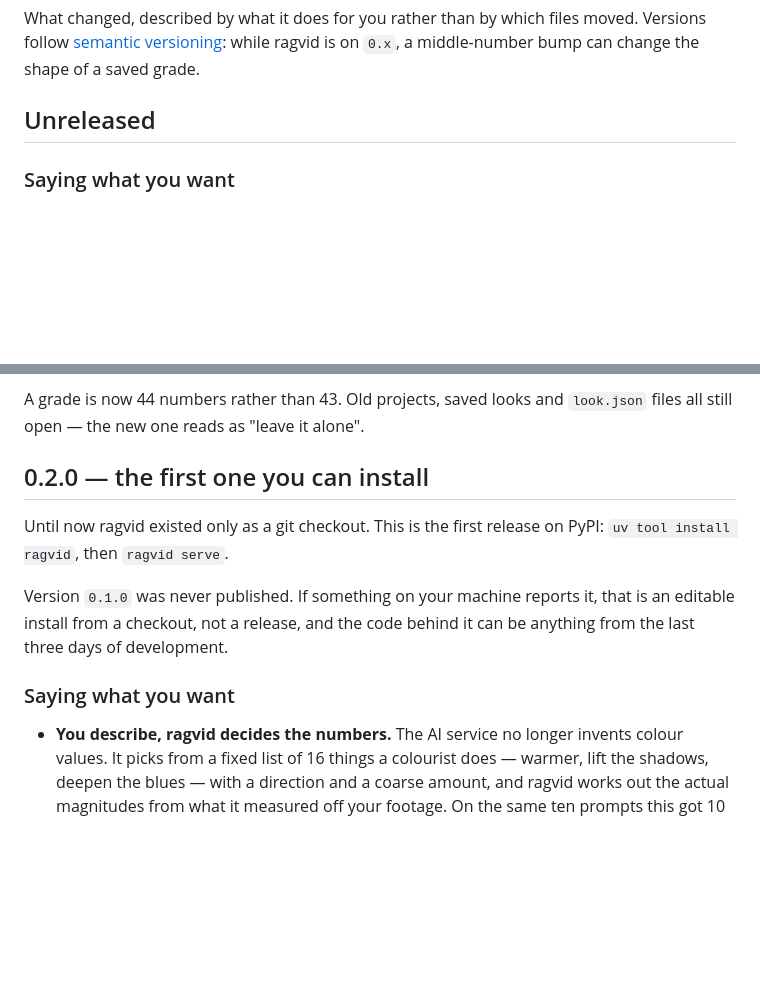
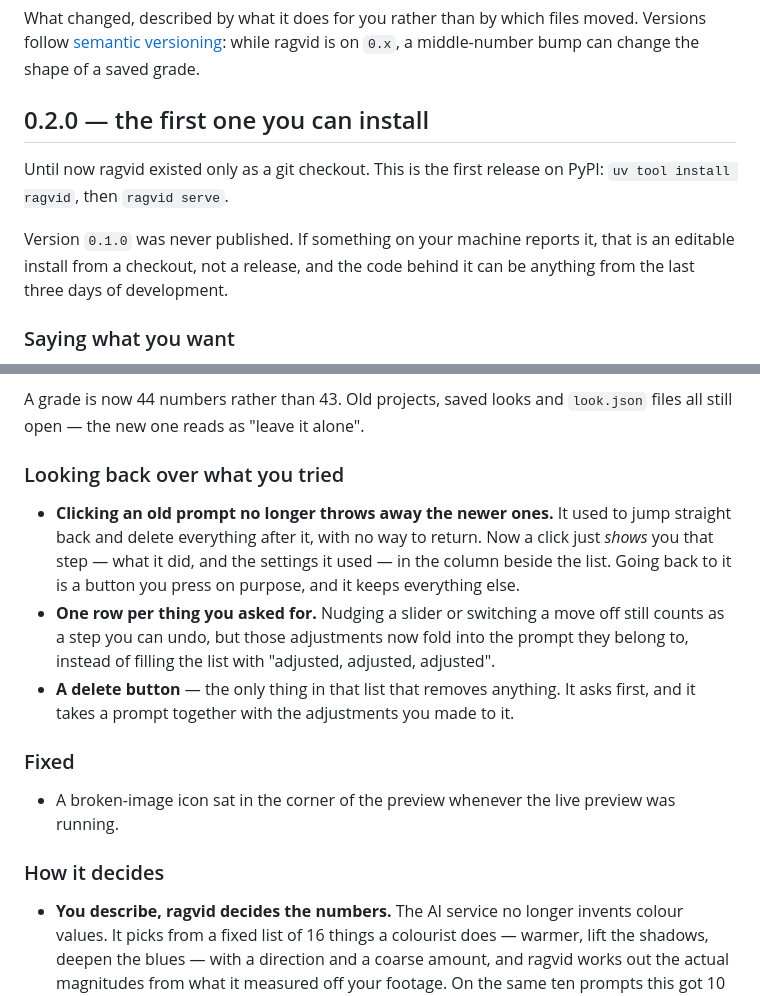
Before and after one commit to MrKuros/ragvid, a Markdown page: CHANGELOG.md, 2 parts joined by grey strips. Drawn GitHub-style; blank space fills up the shorter version.

Commit message:
docs: fold the unreleased work into 0.2.0
0.2.0 was never published -- `git tag` is empty and pypi.org/project/ragvid is
a 404 -- so everything built since that section was written belongs IN it
rather than in a version whose predecessor nobody could ever install. The
heading still reads "the first one you can install", which is now true.

```diff
--- a/CHANGELOG.md
+++ b/CHANGELOG.md
@@ -4,7 +4,14 @@ What changed, described by what it does for you rather than by which files
 moved. Versions follow [semantic versioning](https://semver.org): while ragvid
 is on `0.x`, a middle-number bump can change the shape of a saved grade.
 
-## Unreleased
+## 0.2.0 — the first one you can install
+
+Until now ragvid existed only as a git checkout. This is the first release on
+PyPI: `uv tool install ragvid`, then `ragvid serve`.
+
+Version `0.1.0` was never published. If something on your machine reports it,
+that is an editable install from a checkout, not a release, and the code behind
+it can be anything from the last three days of development.
 
 ### Saying what you want
 
@@ -32,16 +39,26 @@ is on `0.x`, a middle-number bump can change the shape of a saved grade.
 A grade is now 44 numbers rather than 43. Old projects, saved looks and
 `look.json` files all still open — the new one reads as "leave it alone".
 
-## 0.2.0 — the first one you can install
+### Looking back over what you tried
 
-Until now ragvid existed only as a git checkout. This is the first release on
-PyPI: `uv tool install ragvid`, then `ragvid serve`.
+- **Clicking an old prompt no longer throws away the newer ones.** It used to
+  jump straight back and delete everything after it, with no way to return. Now
+  a click just *shows* you that step — what it did, and the settings it used —
+  in the column beside the list. Going back to it is a button you press on
+  purpose, and it keeps everything else.
+- **One row per thing you asked for.** Nudging a slider or switching a move off
+  still counts as a step you can undo, but those adjustments now fold into the
+  prompt they belong to, instead of filling the list with "adjusted, adjusted,
+  adjusted".
+- **A delete button** — the only thing in that list that removes anything. It
+  asks first, and it takes a prompt together with the adjustments you made to it.
 
-Version `0.1.0` was never published. If something on your machine reports it,
-that is an editable install from a checkout, not a release, and the code behind
-it can be anything from the last three days of development.
+### Fixed
 
-### Saying what you want
+- A broken-image icon sat in the corner of the preview whenever the live preview
+  was running.
+
+### How it decides
 
 - **You describe, ragvid decides the numbers.** The AI service no longer invents
   colour values. It picks from a fixed list of 16 things a colourist does —
```
